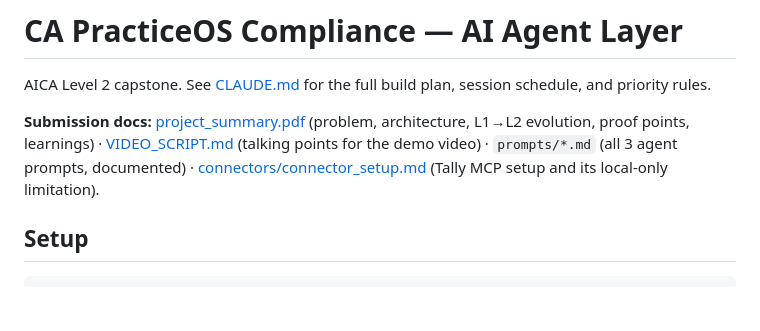
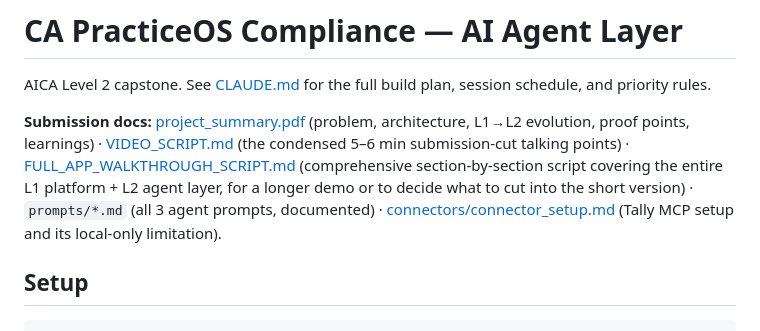
Before and after one commit to cashubhammishra-ctrl/CA_PracticeOS_Compliance, a Markdown page: README.md, the part around the change. Rendered like a GitHub page; blank space fills up the shorter version.

Commit message:
Add full-app walkthrough script covering L1 platform + L2 agent layer
Co-Authored-By: Claude Sonnet 5 <noreply@anthropic.com>

```diff
--- a/README.md
+++ b/README.md
@@ -3,10 +3,13 @@
 AICA Level 2 capstone. See [CLAUDE.md](CLAUDE.md) for the full build plan, session schedule, and priority rules.
 
 **Submission docs:** [project_summary.pdf](project_summary.pdf) (problem, architecture,
-L1→L2 evolution, proof points, learnings) · [VIDEO_SCRIPT.md](VIDEO_SCRIPT.md) (talking
-points for the demo video) · `prompts/*.md` (all 3 agent prompts, documented) ·
-[connectors/connector_setup.md](connectors/connector_setup.md) (Tally MCP setup and its
-local-only limitation).
+L1→L2 evolution, proof points, learnings) · [VIDEO_SCRIPT.md](VIDEO_SCRIPT.md) (the
+condensed 5–6 min submission-cut talking points) ·
+[FULL_APP_WALKTHROUGH_SCRIPT.md](FULL_APP_WALKTHROUGH_SCRIPT.md) (comprehensive
+section-by-section script covering the entire L1 platform + L2 agent layer, for a
+longer demo or to decide what to cut into the short version) · `prompts/*.md` (all 3
+agent prompts, documented) · [connectors/connector_setup.md](connectors/connector_setup.md)
+(Tally MCP setup and its local-only limitation).
 
 ## Setup
 
```
Also changed, not shown: FULL_APP_WALKTHROUGH_SCRIPT.md (added, +158 -0 lines).
